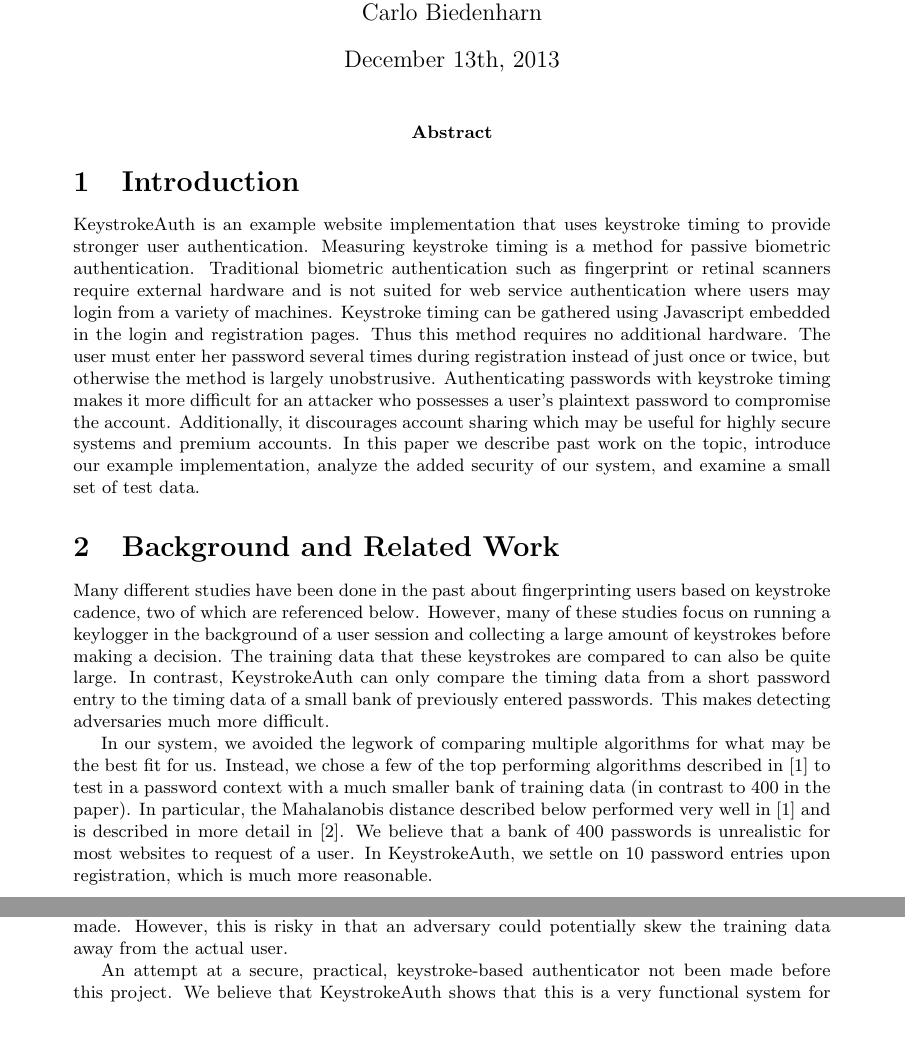
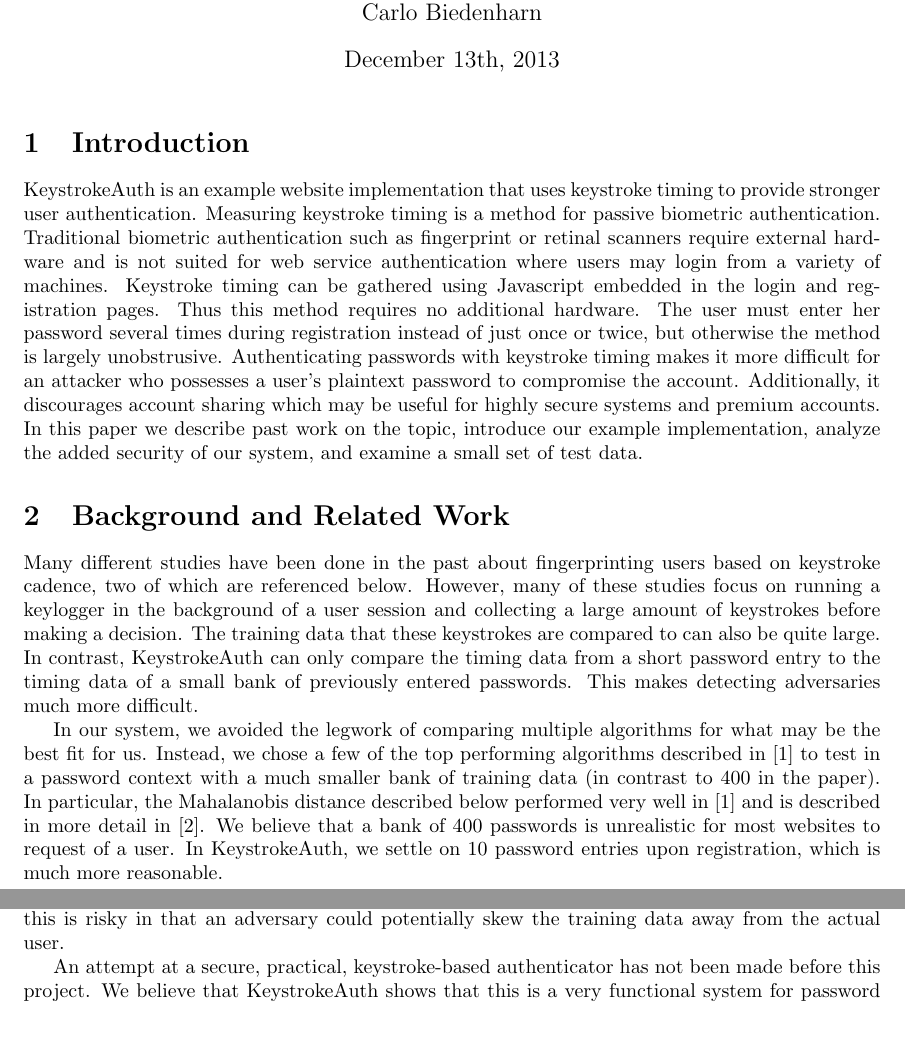
Before and after one commit to forrestp/KeystrokeAuth, a LaTeX document (writeup/writeup.tex): two parts of pages 1 and 5 of 6, joined at a grey line, cut so that both start at the same text. Compiled offline with pdfLaTeX.

Commit message:
moved to writep fodler

```diff
--- a/writeup.tex
+++ b/writeup/writeup.tex
@@ -35,9 +35,6 @@
 \begin{document}
 
 \maketitle
-
-\abstract{
-}
 
 \section{Introduction}
 \label{introduction}
@@ -206,7 +203,7 @@
 
 Additionally, the implementation is designed to make expansions to the algorithm easier. For example, a weighted mixture of models and algorithms could be used to decide whether a login is successful. Also, the training set could be updated as successful login attempts are made. However, this is risky in that an adversary could potentially skew the training data away from the actual user.
 
-An attempt at a secure, practical, keystroke-based authenticator not been made before this project. We believe that KeystrokeAuth shows that this is a very functional system for password authentication that should be more widely used to protect users.
+An attempt at a secure, practical, keystroke-based authenticator has not been made before this project. We believe that KeystrokeAuth shows that this is a very functional system for password authentication that should be more widely used to protect users.
 
 
 \begin{thebibliography}{99}
```
Also changed, not shown: writeup.pdf (deleted), writeup/biedenharn_jordan_down-down_final.png (renamed from biedenharn_jordan_down-down_final.png), writeup/biedenharn_jordan_down_final.png (renamed from biedenharn_jordan_down_final.png), writeup/biedenharn_jordan_dwell_final.png (renamed from biedenharn_jordan_dwell_final.png), writeup/biedenharn_jordan_flight_final.png (renamed from biedenharn_jordan_flight_final.png), writeup/biedenharn_jordan_up-up_final.png (renamed from biedenharn_jordan_up-up_final.png), writeup/biedenharn_jordan_up_final.png (renamed from biedenharn_jordan_up_final.png), writeup/facebookgoogle_flight_final.png (renamed from facebookgoogle_flight_final.png), writeup/facebookgoogle_multi_flight_final.png (renamed from facebookgoogle_multi_flight_final.png), writeup/writeup.pdf (added), 2 other files.
